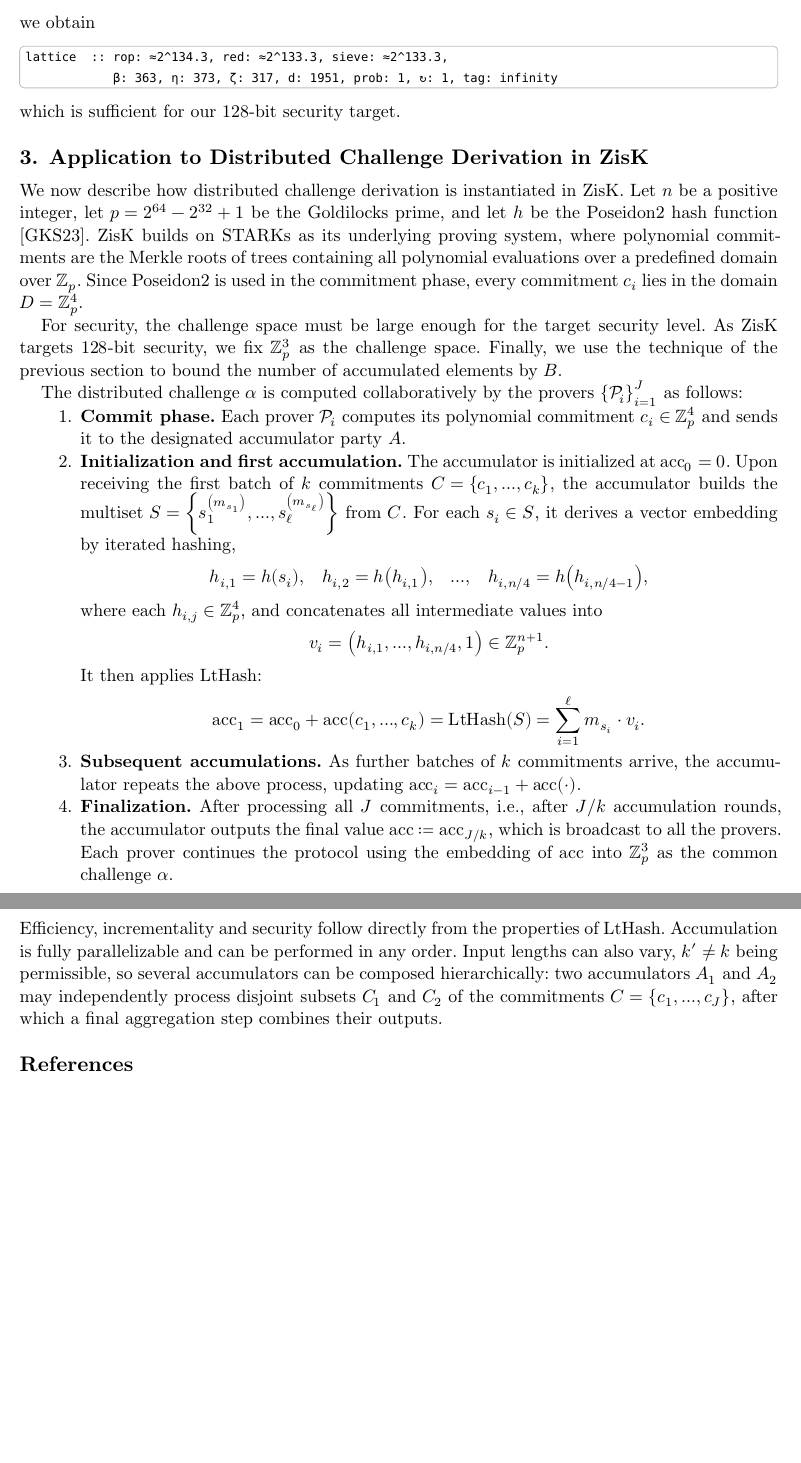
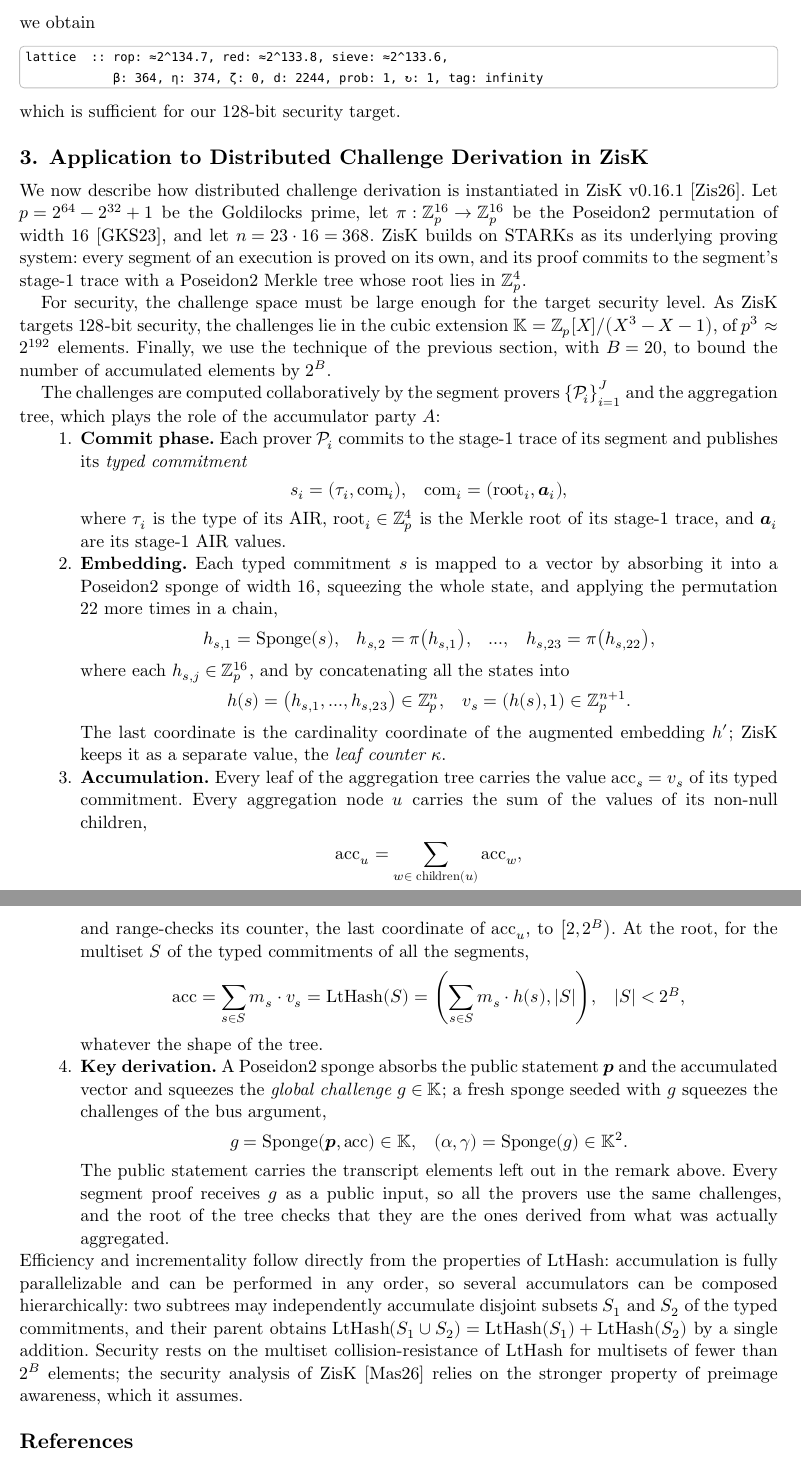
Before and after one commit to 0xPolygonHermez/zisk-papers, a Typst document (src/lthash/main.typ): two parts of pages 4 and 5 of 5 before the commit and two parts of pages 4 and 5 of 6 after it, joined at a grey line, cut so that both start at the same text, the shorter picture padded with empty space. The pictures show the PDF file src/lthash/main.pdf that the author committed with the source.

Commit message:
Improving the note

````diff
--- a/src/lthash/main.typ
+++ b/src/lthash/main.typ
@@ -195 +194 @@
-$p = 2^(64) - 2^(32) + 1$ and $B = 2^(20)$,
+LtHash against the best known attacks on SIS. With $n = 368$,
@@ -206,64 +206,86 @@
 we obtain
 #codly(number-format: none)
 ```
-lattice  :: rop: ≈2^134.3, red: ≈2^133.3, sieve: ≈2^133.3,
-            β: 363, η: 373, ζ: 317, d: 1951, prob: 1, ↻: 1, tag: infinity
+lattice  :: rop: ≈2^134.7, red: ≈2^133.8, sieve: ≈2^133.6,
+            β: 364, η: 374, ζ: 0, d: 2244, prob: 1, ↻: 1, tag: infinity
 ```
 which is sufficient for our $128$-bit security target.
 
 = Application to Distributed Challenge Derivation in ZisK
 
-We now describe how distributed challenge derivation is instantiated in ZisK.
-Let $n$ be a positive integer, let $p = 2^(64) - 2^(32) + 1$ be the
-Goldilocks prime, and let $h$ be the Poseidon2 hash function
-@AFRICACRYPT:GraKhoSch23. ZisK builds on STARKs as its underlying proving
-system, where polynomial commitments are the Merkle roots of trees containing
-all polynomial evaluations over a predefined domain over $ZZ_p$. Since
-Poseidon2 is used in the commitment phase, every commitment $c_i$ lies in the
-domain $D = ZZ_p^4$.
+We now describe how distributed challenge derivation is instantiated in ZisK
+v0.16.1 @ZISK:WHITEPAPER. Let $p = 2^(64) - 2^(32) + 1$ be the Goldilocks
+prime, let $pi : ZZ_p^(16) -> ZZ_p^(16)$ be the Poseidon2 permutation of
+width $16$ @AFRICACRYPT:GraKhoSch23, and let $n = 23 dot 16 = 368$. ZisK
+builds on STARKs as its underlying proving system: every segment of an
+execution is proved on its own, and its proof commits to the segment's
+stage-1 trace with a Poseidon2 Merkle tree whose root lies in $ZZ_p^4$.
 
 For security, the challenge space must be large enough for the target
-security level. As ZisK targets $128$-bit security, we fix $ZZ_p^3$ as the
-challenge space. Finally, we use the technique of the previous section to
-bound the number of accumulated elements by $B$.
+security level. As ZisK targets $128$-bit security, the challenges lie in the
+cubic extension $KK = ZZ_p [X] \/ (X^3 - X - 1)$, of $p^3 approx 2^(192)$
+elements. Finally, we use the technique of the previous section, with
+$B = 20$, to bound the number of accumulated elements by $2^B$.
 
-The distributed challenge $alpha$ is computed collaboratively by the provers
-${cal(P)_i}_(i=1)^J$ as follows:
-+ *Commit phase.* Each prover $cal(P)_i$ computes its polynomial commitment
-  $c_i in ZZ_p^4$ and sends it to the designated accumulator party $A$.
-+ *Initialization and first accumulation.* The accumulator is initialized at
-  $"acc"_0 = 0$. Upon receiving the first batch of $k$ commitments
-  $C = {c_1, dots, c_k}$, the accumulator builds the multiset
-  $S = {s_1^((m_(s_1))), dots, s_ell^((m_(s_ell)))}$ from $C$. For each
-  $s_i in S$, it derives a vector embedding by iterated hashing,
+The challenges are computed collaboratively by the segment provers
+${cal(P)_i}_(i=1)^J$ and the aggregation tree, which plays the role of the
+accumulator party $A$:
++ *Commit phase.* Each prover $cal(P)_i$ commits to the stage-1 trace of its
+  segment and publishes its _typed commitment_
   $
-    h_(i,1) = h(s_i), quad h_(i,2) = h(h_(i,1)), quad dots, quad
-    h_(i,n\/4) = h(h_(i,n\/4-1)),
+    s_i = (tau_i, "com"_i), quad "com"_i = ("root"_i, bold(a)_i),
   $
-  where each $h_(i,j) in ZZ_p^4$, and concatenates all intermediate values
+  where $tau_i$ is the type of its AIR, $"root"_i in ZZ_p^4$ is the Merkle root of its stage-1
+  trace, and $bold(a)_i$ are its stage-1 AIR values.
++ *Embedding.* Each typed commitment $s$ is mapped to a vector by absorbing it
+  into a Poseidon2 sponge of width $16$, squeezing the whole state, and
+  applying the permutation $22$ more times in a chain,
+  $
+    h_(s,1) = "Sponge"(s), quad h_(s,2) = pi(h_(s,1)), quad dots, quad
+    h_(s,23) = pi(h_(s,22)),
+  $
+  where each $h_(s,j) in ZZ_p^(16)$, and by concatenating all the states
   into
   $
-    v_i = (h_(i,1), dots, h_(i,n\/4), 1) in ZZ_p^(n+1).
+    h(s) = (h_(s,1), dots, h_(s,23)) in ZZ_p^n, quad v_s = (h(s), 1) in ZZ_p^(n+1).
   $
-  It then applies LtHash:
+  The last coordinate is the cardinality coordinate of the augmented
+  embedding $h'$; ZisK keeps it as a separate value, the _leaf counter_
+  $kappa$.
++ *Accumulation.* Every leaf of the aggregation tree carries the value
+  $"acc"_s = v_s$ of its typed commitment. Every aggregation node $u$ carries
+  the sum of the values of its non-null children,
   $
-    "acc"_1 = "acc"_0 + "acc"(c_1, dots, c_k) = "LtHash"(S) = sum_(i=1)^ell m_(s_i) dot v_i .
+    "acc"_u = sum_(w in "children"(u)) "acc"_w ,
   $
-+ *Subsequent accumulations.* As further batches of $k$ commitments arrive,
-  the accumulator repeats the above process, updating
-  $"acc"_i = "acc"_(i-1) + "acc"(dot)$.
-+ *Finalization.* After processing all $J$ commitments, i.e., after $J \/ k$
-  accumulation rounds, the accumulator outputs the final value
-  $"acc" := "acc"_(J\/k)$, which is broadcast to all the provers. Each prover
-  continues the protocol using the embedding of $"acc"$ into $ZZ_p^3$ as the
-  common challenge $alpha$.
+  and range-checks its counter, the last coordinate of $"acc"_u$, to
+  $[2, 2^B)$. At the root, for the multiset $S$ of the typed commitments of
+  all the segments,
+  $
+    "acc" = sum_(s in S) m_s dot v_s = "LtHash"(S)
+    = (sum_(s in S) m_s dot h(s), abs(S)), quad abs(S) < 2^B,
+  $
+  whatever the shape of the tree.
++ *Key derivation.* A Poseidon2 sponge absorbs the public statement
+  $bold(p)$ and the accumulated vector and squeezes the _global challenge_
+  $g in KK$; a fresh sponge seeded with $g$ squeezes the challenges of the
+  bus argument,
+  $
+    g = "Sponge"(bold(p), "acc") in KK, quad (alpha, gamma) = "Sponge"(g) in KK^2 .
+  $
+  The public statement carries the transcript elements left out in the
+  remark above. Every segment proof receives $g$ as a public input, so all
+  the provers use the same challenges, and the root of the tree checks that
+  they are the ones derived from what was actually aggregated.
 
-Efficiency, incrementality and security follow directly from the properties
-of LtHash. Accumulation is fully parallelizable and can be performed in any
-order. Input lengths can also vary, $k' != k$ being permissible, so several
-accumulators can be composed hierarchically: two accumulators $A_1$ and $A_2$
-may independently process disjoint subsets $C_1$ and $C_2$ of the commitments
-$C = {c_1, dots, c_J}$, after which a final aggregation step combines their
-outputs.
+Efficiency and incrementality follow directly from the properties of LtHash:
+accumulation is fully parallelizable and can be performed in any order, so
+several accumulators can be composed hierarchically: two subtrees may
+independently accumulate disjoint subsets $S_1$ and $S_2$ of the typed
+commitments, and their parent obtains
+$"LtHash"(S_1 union S_2) = "LtHash"(S_1) + "LtHash"(S_2)$ by a single addition.
+Security rests on the multiset collision-resistance of LtHash for multisets of
+fewer than $2^B$ elements; the security analysis of ZisK @ZISK:RECURSION
+relies on the stronger property of preimage awareness, which it assumes.
 
 #references()
````
Also changed, not shown: README.md, src/lthash/main.pdf, src/lthash/main.typ (16 more changed lines).
